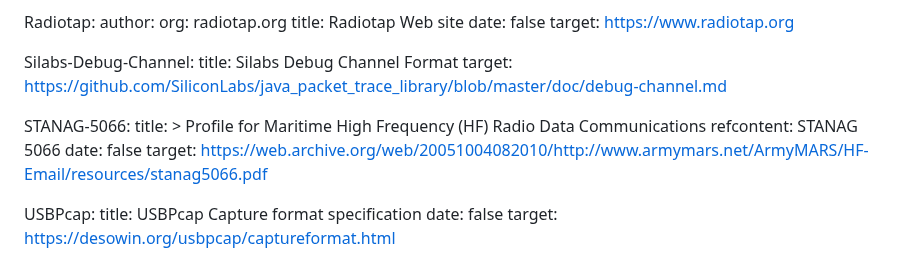
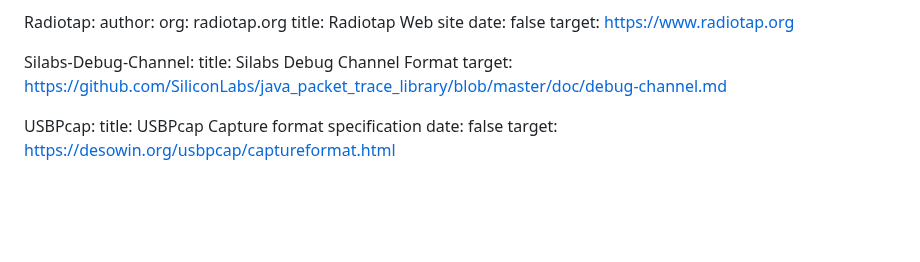
Before and after one commit to IETF-OPSAWG-WG/draft-ietf-opsawg-pcap, a Markdown page: draft-ietf-opsawg-pcaplinktype.md, the part around the change. Drawn GitHub-style; blank space fills up the shorter version.

Commit message:
linktypes: remove unused reference.
LINKTYPE_STANAG_5066_D_PDU now refers to a LINKTYPE_STANAG_5066_D_PDU
page on tcpdump.org, rather than directly to (an archived copy of) the
STANAG 5066 specification.

(Update the generated linktypes.md while we're at it; my bad that the
previous change didn't update it.)

```diff
--- a/draft-ietf-opsawg-pcaplinktype.md
+++ b/draft-ietf-opsawg-pcaplinktype.md
@@ -649,13 +649,6 @@ informative:
     title: Silabs Debug Channel Format
     target: https://github.com/SiliconLabs/java_packet_trace_library/blob/master/doc/debug-channel.md
 
-  STANAG-5066:
-    title: >
-      Profile for Maritime High Frequency (HF) Radio Data Communications
-    refcontent: STANAG 5066
-    date: false
-    target: https://web.archive.org/web/20051004082010/http://www.armymars.net/ArmyMARS/HF-Email/resources/stanag5066.pdf
-
   USBPcap:
     title: USBPcap Capture format specification
     date: false
```
Also changed, not shown: linktypes.md (+1 -1 lines).
